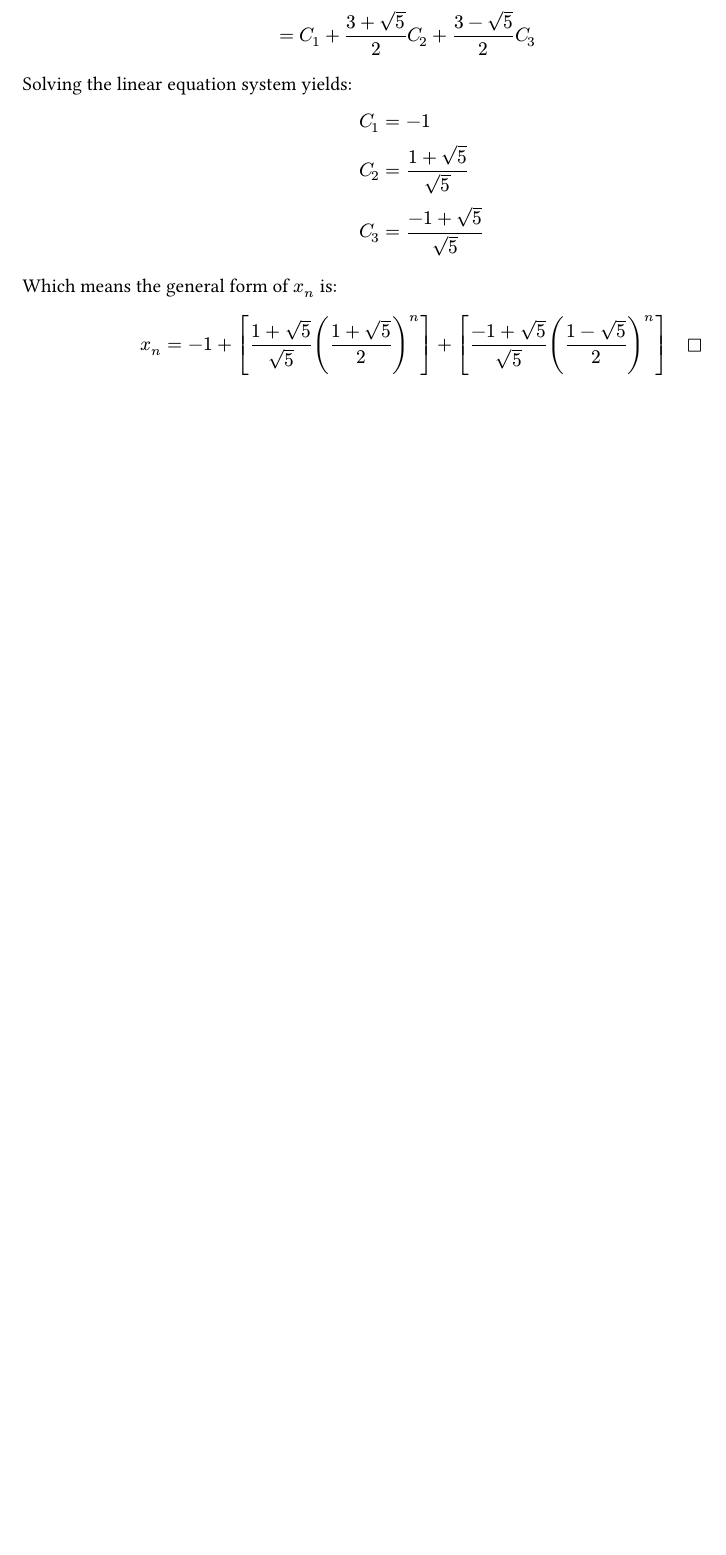
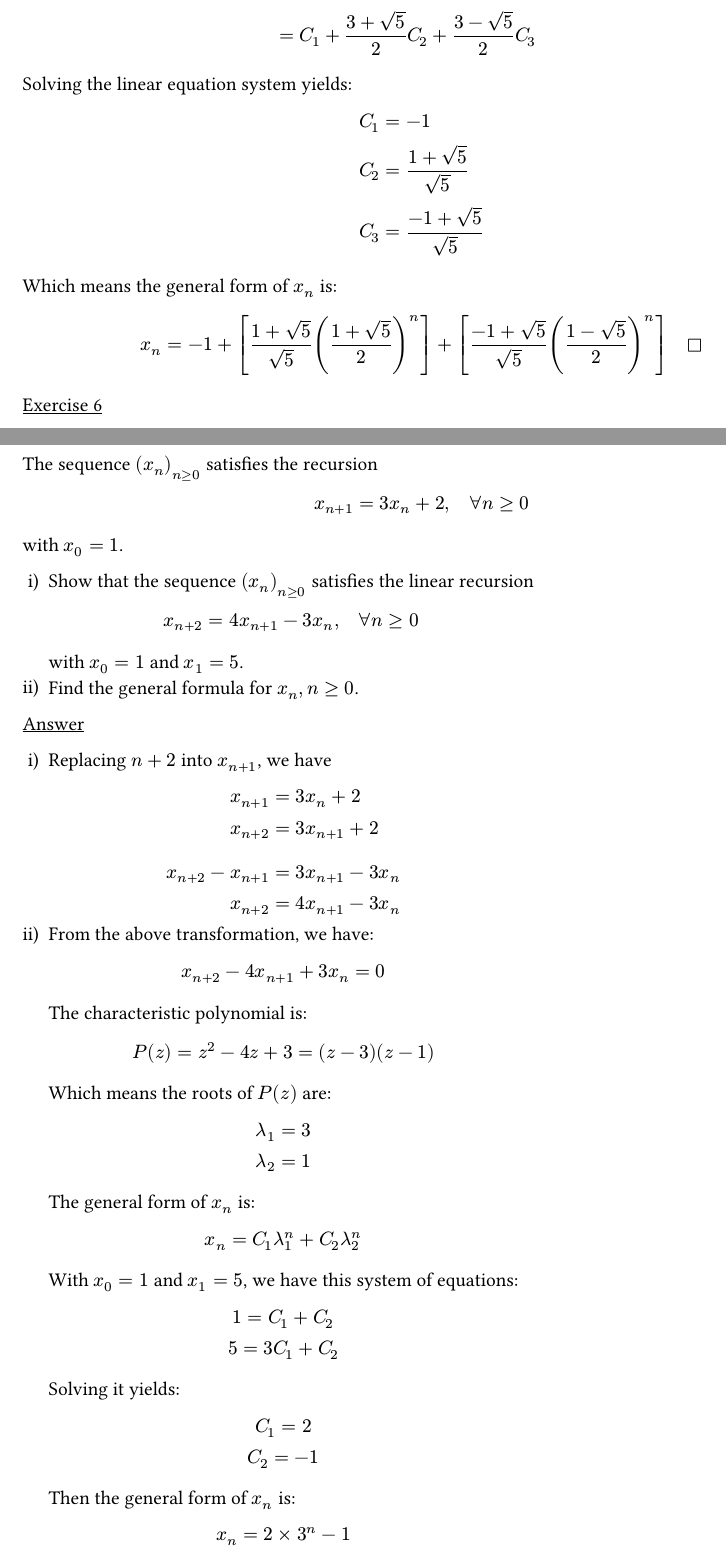
Before and after one commit to thanhnguyen2187/mfe-math, a Typst document (a-primer-for-the-mathematics-of-finance-engineering/ch05-exercises.typ): part of page 15 of 15 before the commit and two parts of pages 15 and 16 of 16 after it, the two joined at a grey line, cut so that both start at the same text, the shorter picture padded with empty space. The pictures show the PDF file a-primer-for-the-mathematics-of-finance-engineering/ch05-exercises.pdf that the author committed with the source.

Commit message:
primer/ch05: solve Exercise 6

```diff
--- a/a-primer-for-the-mathematics-of-finance-engineering/ch05-exercises.typ
+++ b/a-primer-for-the-mathematics-of-finance-engineering/ch05-exercises.typ
@@ -889,3 +889,84 @@ $
   x_n &= -1 + [(1 + sqrt(5)) / (sqrt(5)) ((1 + sqrt(5)) / 2)^n] + [(-1 + sqrt(5)) / (sqrt(5)) ((1 - sqrt(5)) / 2)^n]
   quad square
 $
+
+#underline[Exercise 6]
+
+The sequence $(x_n)_(n>=0)$ satisfies the recursion
+
+$
+  x_(n+1) = 3x_n + 2, quad forall n >= 0
+$
+
+with $x_0 = 1$.
+
+#enum(numbering: "i)")[
+  Show that the sequence $(x_n)_(n>=0)$ satisfies the linear recursion
+
+  $
+    x_(n+2) = 4x_(n+1) - 3x_n, quad forall n >= 0
+  $
+
+  with $x_0 = 1$ and $x_1 = 5$.
+][
+  Find the general formula for $x_n, n >= 0$.
+]
+
+#underline[Answer]
+
+#enum(numbering: "i)")[
+  Replacing $n+2$ into $x_(n+1)$, we have
+
+  $
+    x_(n+1) &= 3x_n + 2 \
+    x_(n+2) &= 3x_(n+1) + 2 \
+    \
+    x_(n+2) - x_(n+1) &= 3x_(n+1) - 3x_n \
+    x_(n+2) &= 4x_(n+1) - 3x_n \
+  $
+][
+  From the above transformation, we have:
+
+  $
+    x_(n+2) - 4x_(n+1) + 3x_n = 0
+  $
+
+  The characteristic polynomial is:
+
+  $
+    P(z) = z^2 - 4z + 3 = (z - 3)(z - 1)
+  $
+
+  Which means the roots of $P(z)$ are:
+
+  $
+    lambda_1 = 3 \
+    lambda_2 = 1 \
+  $
+
+  The general form of $x_n$ is:
+
+  $
+    x_n = C_1 lambda_1^n + C_2 lambda_2^n
+  $
+
+  With $x_0 = 1$ and $x_1 = 5$, we have this system of equations:
+
+  $
+    1 = C_1 + C_2 \
+    5 = 3C_1 + C_2 \
+  $
+
+  Solving it yields:
+
+  $
+    C_1 = 2 \
+    C_2 = -1 \
+  $
+
+  Then the general form of $x_n$ is:
+
+  $
+    x_n = 2 times 3^n - 1
+  $
+]
```
Also changed, not shown: worklog.md (+4 -0 lines), a-primer-for-the-mathematics-of-finance-engineering/ch05-exercises.pdf.
